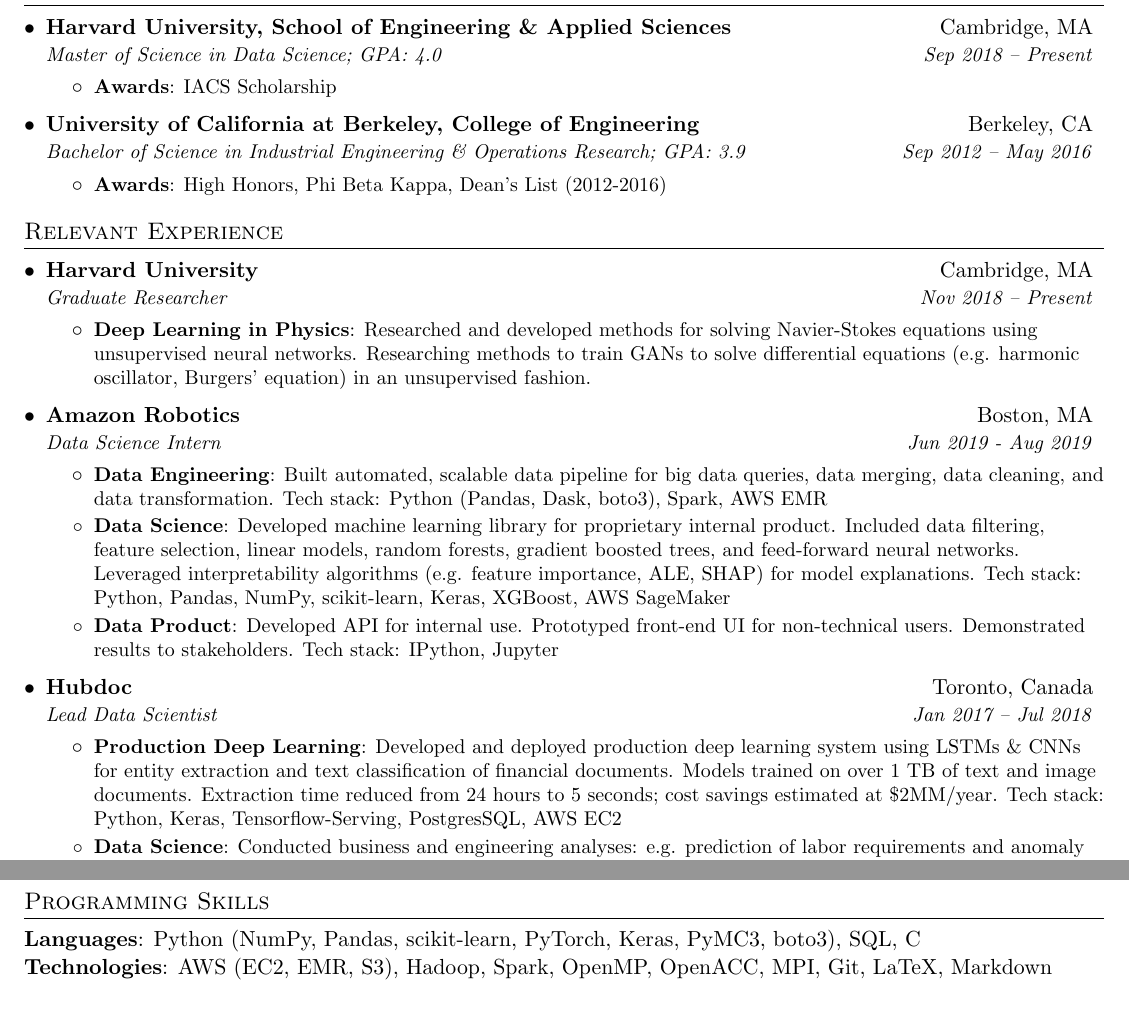
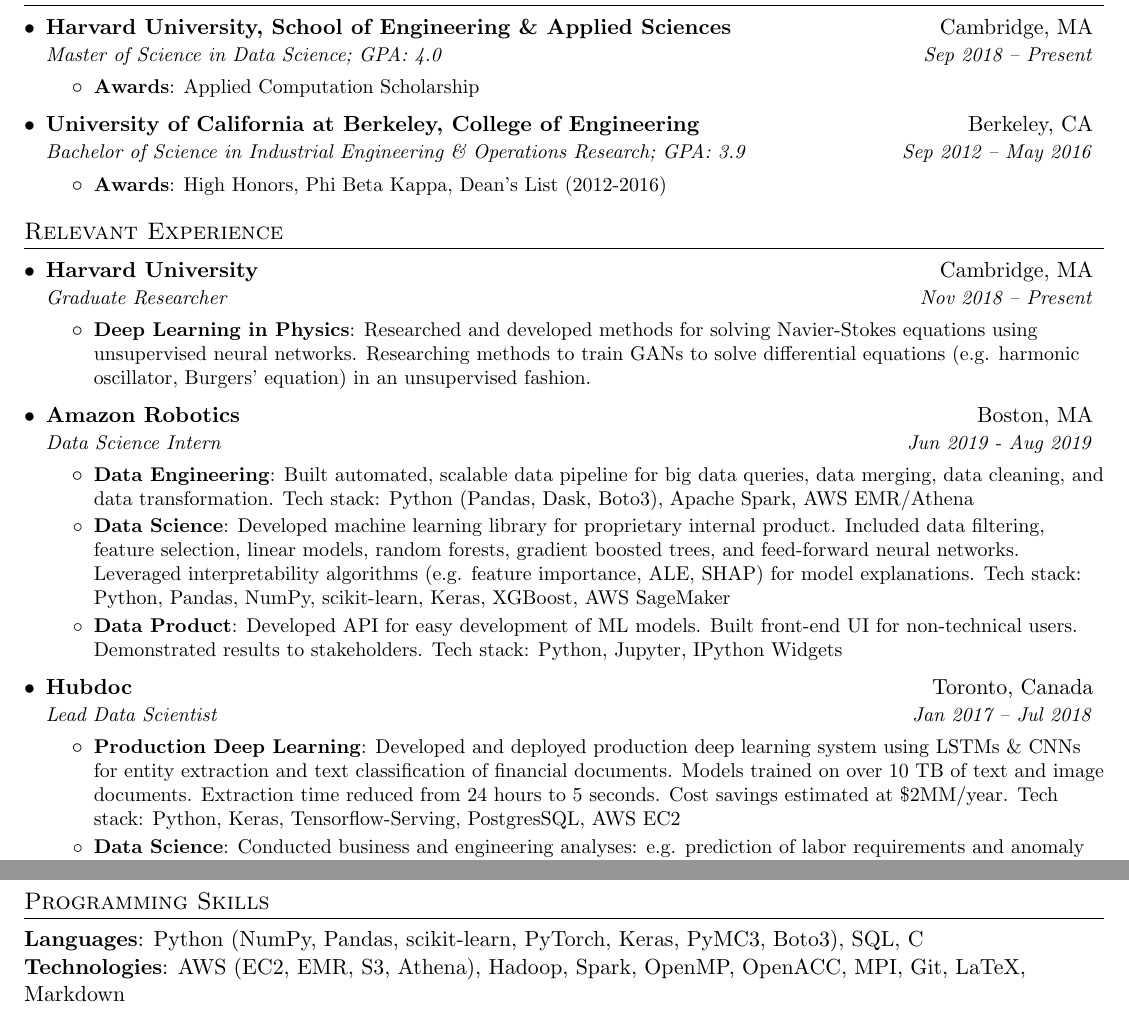
Before and after one commit to dylanrandle/dylanrandle.github.io, a LaTeX CV (DylanRandleResume.tex): two parts of pages 1 and 2 of 2, joined at a grey line, cut so that both start at the same text. Compiled offline with pdfLaTeX.

Commit message:
update res

```diff
--- a/DylanRandleResume.tex
+++ b/DylanRandleResume.tex
@@ -87,7 +87,7 @@
       {Master of Science in Data Science;  GPA: 4.0}{Sep 2018 -- Present}
       \resumeItemListStart
         \resumeItem{Awards}
-          {IACS Scholarship}
+          {Applied Computation Scholarship}
       \resumeItemListEnd
     \resumeSubheading
       {University of California at Berkeley, College of Engineering}{Berkeley, CA}
@@ -119,14 +119,14 @@
     \resumeItemListStart
       \resumeItem{Data Engineering}
         {Built automated, scalable data pipeline for big data queries, data merging, data cleaning, and data transformation.
-        Tech stack: Python (Pandas, Dask, boto3), Spark, AWS EMR}
+        Tech stack: Python (Pandas, Dask, Boto3), Apache Spark, AWS EMR/Athena}
       \resumeItem{Data Science}
         {Developed machine learning library for proprietary internal product. Included data filtering, feature selection,
         linear models, random forests, gradient boosted trees, and feed-forward neural networks. Leveraged interpretability algorithms
         (e.g. feature importance, ALE, SHAP) for model explanations. Tech stack: Python, Pandas, NumPy, scikit-learn, Keras, XGBoost, AWS SageMaker}
       \resumeItem{Data Product}
-        {Developed API for internal use. Prototyped front-end UI for non-technical users. Demonstrated
-        results to stakeholders. Tech stack: IPython, Jupyter}
+        {Developed API for easy development of ML models. Built front-end UI for non-technical users. Demonstrated
+        results to stakeholders. Tech stack: Python, Jupyter, IPython Widgets}
     \resumeItemListEnd
 
     \resumeSubheading
@@ -135,8 +135,8 @@
       \resumeItemListStart
         \resumeItem{Production Deep Learning}
           {Developed and deployed production deep learning system using LSTMs \& CNNs for entity extraction and
-          text classification of financial documents. Models trained on over 1 TB of text and image documents.
-          Extraction time reduced from 24 hours to 5 seconds; cost savings estimated at \$2MM/year.
+          text classification of financial documents. Models trained on over 10 TB of text and image documents.
+          Extraction time reduced from 24 hours to 5 seconds. Cost savings estimated at \$2MM/year.
           Tech stack: Python, Keras, Tensorflow-Serving, PostgresSQL, AWS EC2}
         \resumeItem{Data Science}
           {Conducted business and engineering analyses: e.g. prediction of labor requirements and anomaly detection of web
@@ -208,9 +208,9 @@
 \section{Programming Skills}
   %\resumeSubHeadingListStart
   %  \item{
-  \textbf{Languages}{: Python (NumPy, Pandas, scikit-learn, PyTorch, Keras, PyMC3, boto3), SQL, C}
+  \textbf{Languages}{: Python (NumPy, Pandas, scikit-learn, PyTorch, Keras, PyMC3, Boto3), SQL, C}
   \linebreak
-  \textbf{Technologies}{: AWS (EC2, EMR, S3), Hadoop, Spark, OpenMP, OpenACC, MPI, Git, LaTeX, Markdown}
+  \textbf{Technologies}{: AWS (EC2, EMR, S3, Athena), Hadoop, Spark, OpenMP, OpenACC, MPI, Git, LaTeX, Markdown}
   %  }
   % \resumeSubHeadingListEnd
 
```
Also changed, not shown: DylanRandleResume.pdf.
